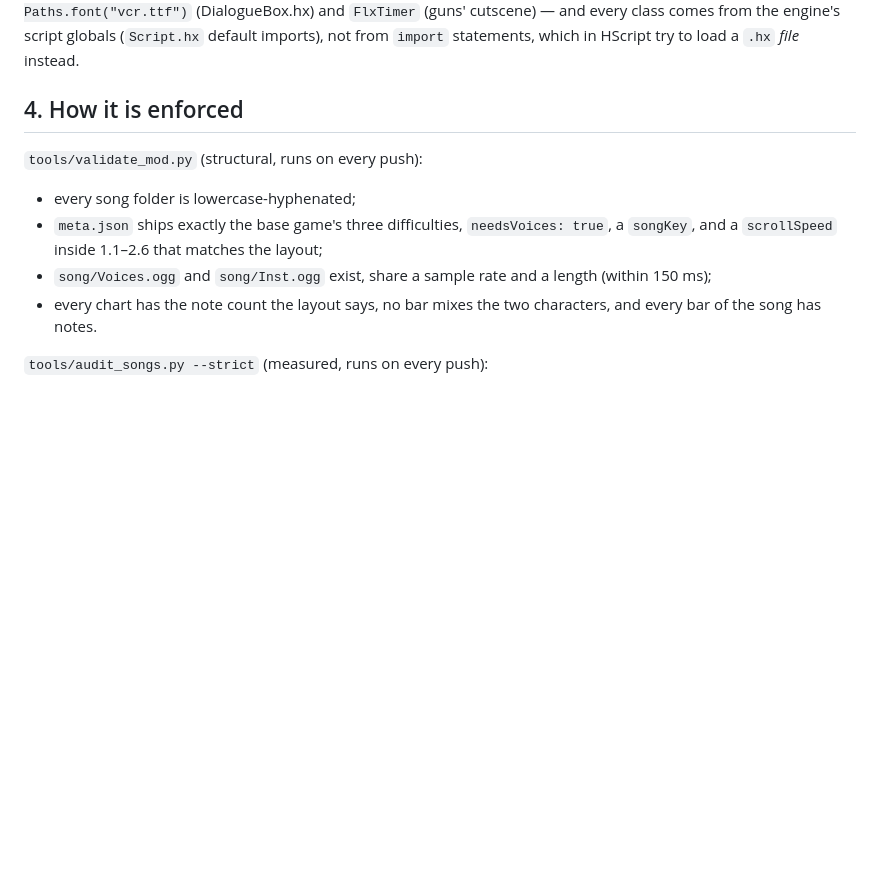
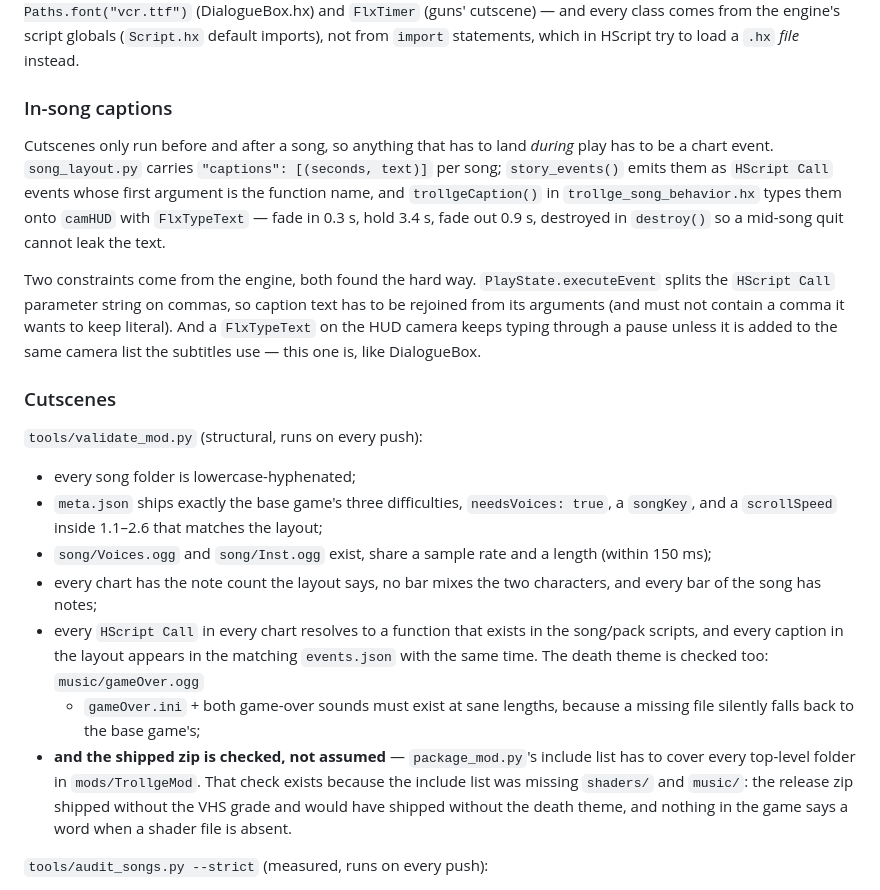
Before and after one commit to Skid-ster/FnfModsByarena, a Markdown page: docs/charting.md, the part around the change. Rendered like a GitHub page; blank space fills up the shorter version.

```diff
--- a/docs/charting.md
+++ b/docs/charting.md
@@ -211,7 +211,22 @@ script), `FlxTypeText` with `font = Paths.font("vcr.ttf")` (DialogueBox.hx) and
 globals (`Script.hx` default imports), not from `import` statements, which in
 HScript try to load a `.hx` *file* instead.
 
-## 4. How it is enforced
+### In-song captions
+
+Cutscenes only run before and after a song, so anything that has to land *during*
+play has to be a chart event. `song_layout.py` carries `"captions": [(seconds, text)]`
+per song; `story_events()` emits them as `HScript Call` events whose first argument is
+the function name, and `trollgeCaption()` in `trollge_song_behavior.hx` types them onto
+`camHUD` with `FlxTypeText` — fade in 0.3 s, hold 3.4 s, fade out 0.9 s, destroyed in
+`destroy()` so a mid-song quit cannot leak the text.
+
+Two constraints come from the engine, both found the hard way. `PlayState.executeEvent`
+splits the `HScript Call` parameter string on commas, so caption text has to be rejoined
+from its arguments (and must not contain a comma it wants to keep literal). And a
+`FlxTypeText` on the HUD camera keeps typing through a pause unless it is added to the
+same camera list the subtitles use — this one is, like DialogueBox.
+
+### Cutscenes
 
 `tools/validate_mod.py` (structural, runs on every push):
 
@@ -221,7 +236,17 @@ HScript try to load a `.hx` *file* instead.
 * `song/Voices.ogg` and `song/Inst.ogg` exist, share a sample rate and a length
   (within 150 ms);
 * every chart has the note count the layout says, no bar mixes the two characters,
-  and every bar of the song has notes.
+  and every bar of the song has notes;
+* every `HScript Call` in every chart resolves to a function that exists in the
+  song/pack scripts, and every caption in the layout appears in the matching
+  `events.json` with the same time. The death theme is checked too: `music/gameOver.ogg`
+  + `gameOver.ini` + both game-over sounds must exist at sane lengths, because a
+  missing file silently falls back to the base game's;
+* **and the shipped zip is checked, not assumed** — `package_mod.py`'s include list
+  has to cover every top-level folder in `mods/TrollgeMod`. That check exists because
+  the include list was missing `shaders/` and `music/`: the release zip shipped
+  without the VHS grade and would have shipped without the death theme, and nothing
+  in the game says a word when a shader file is absent.
 
 `tools/audit_songs.py --strict` (measured, runs on every push):
 
```
Also changed, not shown: CONTRIBUTING.md (+6 -0 lines), README.md (+29 -4 lines), docs/banner.jpg (added), 16 other files.
